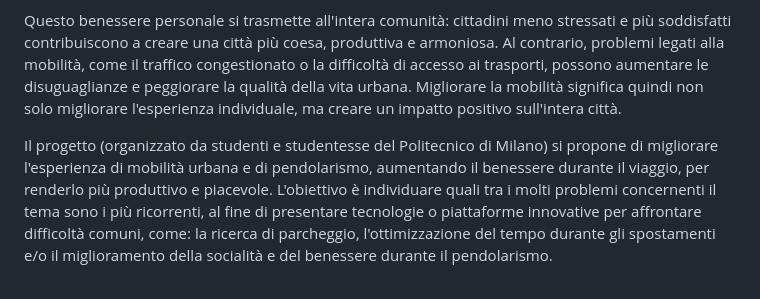
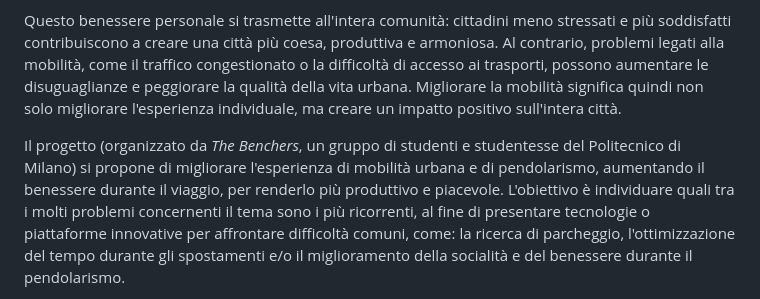
Before and after one commit to WeridFire/Human-Computer-Interaction, a Markdown page: InformedConsent.md, the part around the change. Rendered like a GitHub page.

Commit message:
Update InformedConsent.md
add name of the group The Benchers

```diff
--- a/InformedConsent.md
+++ b/InformedConsent.md
@@ -11,7 +11,7 @@ Il modo in cui questi spostamenti avvengono influisce profondamente sul benesser
 Questo benessere personale si trasmette all'intera comunità: cittadini meno stressati e più soddisfatti contribuiscono a creare una città più coesa, produttiva e armoniosa. Al contrario, problemi legati alla mobilità,
 come il traffico congestionato o la difficoltà di accesso ai trasporti, possono aumentare le disuguaglianze e peggiorare la qualità della vita urbana. Migliorare la mobilità significa quindi non solo migliorare l'esperienza individuale, ma creare un impatto positivo sull'intera città.
 
-Il progetto (organizzato da studenti e studentesse del Politecnico di Milano) si propone di migliorare l'esperienza di mobilità urbana e di pendolarismo, aumentando il benessere durante il viaggio, per renderlo più produttivo e piacevole.
+Il progetto (organizzato da *The Benchers*, un gruppo di studenti e studentesse del Politecnico di Milano) si propone di migliorare l'esperienza di mobilità urbana e di pendolarismo, aumentando il benessere durante il viaggio, per renderlo più produttivo e piacevole.
 L'obiettivo è individuare quali tra i molti problemi concernenti il tema sono i più ricorrenti, al fine di presentare tecnologie o piattaforme innovative per affrontare difficoltà comuni, come: la ricerca di parcheggio, l'ottimizzazione del tempo
 durante gli spostamenti e/o il miglioramento della socialità e del benessere durante il pendolarismo.
 
```
